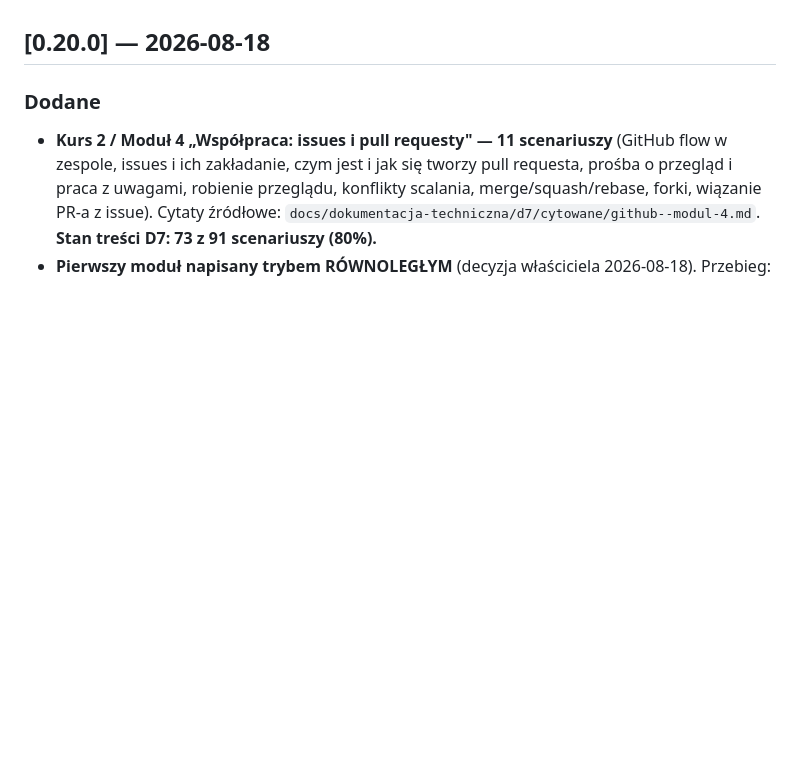
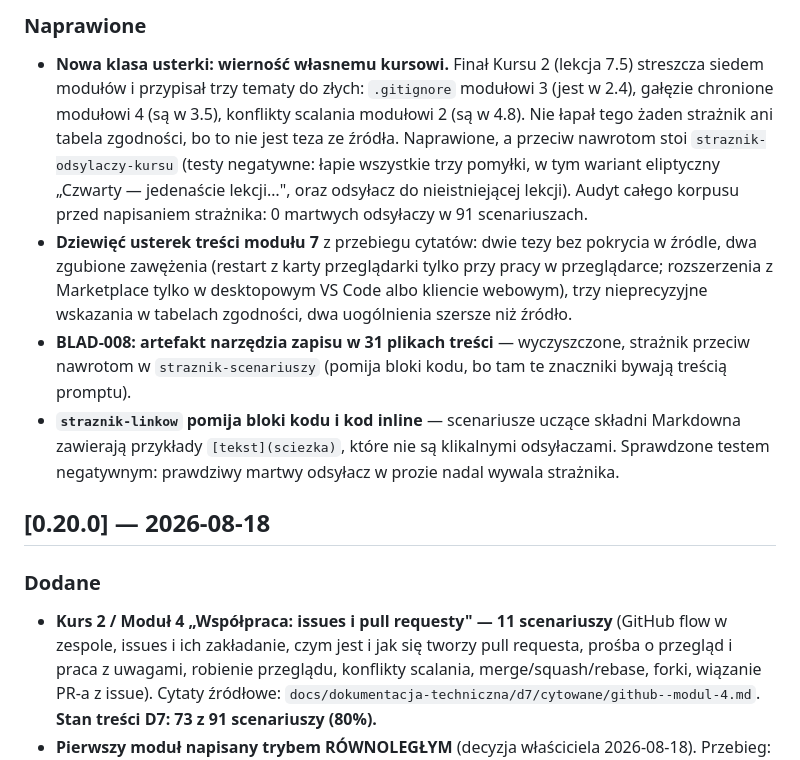
Before and after one commit to krzysiek2115op/aai-platforma-szkolen, a Markdown page: CHANGELOG.md, the part around one of its changes. Drawn GitHub-style; blank space fills up the shorter version.

```diff
--- a/CHANGELOG.md
+++ b/CHANGELOG.md
@@ -7,3 +69,27 @@ Pierwszy nagłówek wersji w tym pliku jest **źródłem prawdy o wersji projekt
+### Naprawione
+- **Nowa klasa usterki: wierność własnemu kursowi.** Finał Kursu 2
+  (lekcja 7.5) streszcza siedem modułów i przypisał trzy tematy do
+  złych: `.gitignore` modułowi 3 (jest w 2.4), gałęzie chronione
+  modułowi 4 (są w 3.5), konflikty scalania modułowi 2 (są w 4.8).
+  Nie łapał tego żaden strażnik ani tabela zgodności, bo to nie jest
+  teza ze źródła. Naprawione, a przeciw nawrotom stoi
+  `straznik-odsylaczy-kursu` (testy negatywne: łapie wszystkie trzy
+  pomyłki, w tym wariant eliptyczny „Czwarty — jedenaście lekcji…",
+  oraz odsyłacz do nieistniejącej lekcji). Audyt całego korpusu przed
+  napisaniem strażnika: 0 martwych odsyłaczy w 91 scenariuszach.
+- **Dziewięć usterek treści modułu 7** z przebiegu cytatów: dwie tezy
+  bez pokrycia w źródle, dwa zgubione zawężenia (restart z karty
+  przeglądarki tylko przy pracy w przeglądarce; rozszerzenia
+  z Marketplace tylko w desktopowym VS Code albo kliencie webowym),
+  trzy nieprecyzyjne wskazania w tabelach zgodności, dwa uogólnienia
+  szersze niż źródło.
+- **BLAD-008: artefakt narzędzia zapisu w 31 plikach treści** —
+  wyczyszczone, strażnik przeciw nawrotom w `straznik-scenariuszy`
+  (pomija bloki kodu, bo tam te znaczniki bywają treścią promptu).
+- **`straznik-linkow` pomija bloki kodu i kod inline** — scenariusze
+  uczące składni Markdowna zawierają przykłady `[tekst](sciezka)`, które
+  nie są klikalnymi odsyłaczami. Sprawdzone testem negatywnym: prawdziwy
+  martwy odsyłacz w prozie nadal wywala strażnika.
 
 ## [0.20.0] — 2026-08-18
 
```
Also changed, not shown: other parts of CHANGELOG.md (+62 -0 lines), README.md (+2 -2 lines).
